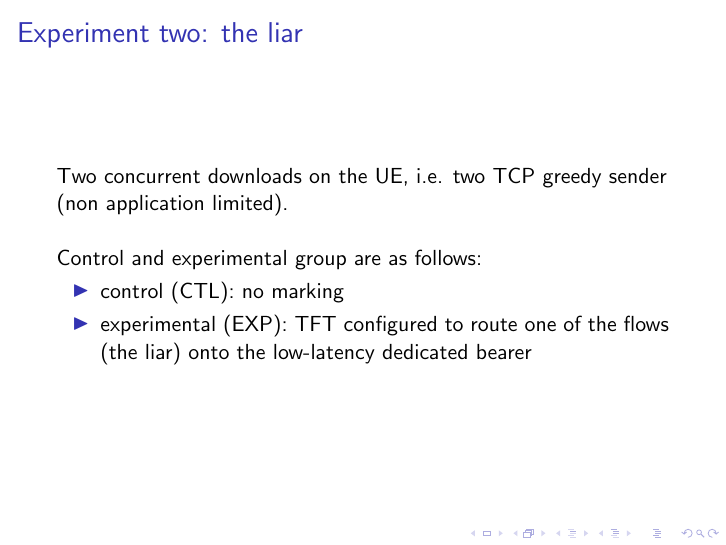
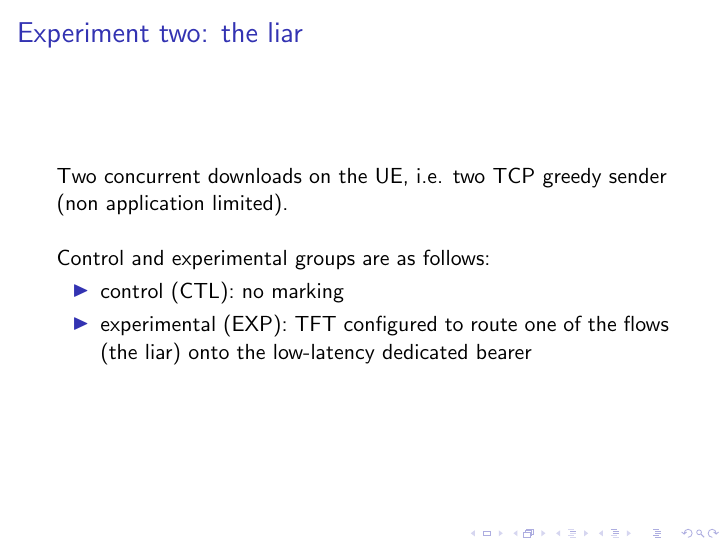
Before and after one commit to mami-project/roadshows, LaTeX slides (ietf-103-lola/hotrfc/main.tex, which reads ietf-103-lola/hotrfc/exp1.tex, ietf-103-lola/hotrfc/exp2.tex): page 5 of 8. Compiled offline with pdfLaTeX.

Commit message:
Gorry comment

```diff
--- a/ietf-103-lola/hotrfc/exp1.tex
+++ b/ietf-103-lola/hotrfc/exp1.tex
@@ -7,7 +7,7 @@ Two concurrent applications on the UE resulting in two downlink flows:
 \item one download over TCP (greedy, non application limited)
 \end{itemize}
 \vspace{.5cm}
-Control and experimental group are as follows:
+Control and experimental groups are as follows:
 \begin{itemize}
 \item control (CTL): no marking
 \item experimental (EXP): LLT marking applied to the real-time traffic (i.e., honest marking)
--- a/ietf-103-lola/hotrfc/exp2.tex
+++ b/ietf-103-lola/hotrfc/exp2.tex
@@ -4,7 +4,7 @@
 Two concurrent downloads on the UE, i.e. two TCP greedy sender (non application limited).
 \vspace{.5cm}
 
-Control and experimental group are as follows:
+Control and experimental groups are as follows:
 \begin{itemize}
 \item control (CTL): no marking
 \item experimental (EXP): TFT configured to route one of the flows (the liar) onto the low-latency dedicated bearer
```
Also changed, not shown: ietf-103-tsvarea-proxying-encrypted-transports/problems-pep-solve.tex (+1 -0 lines).
